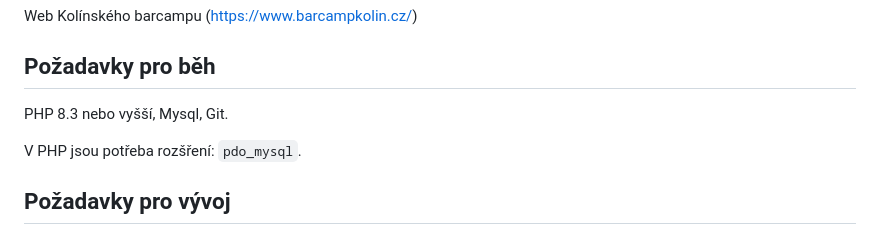
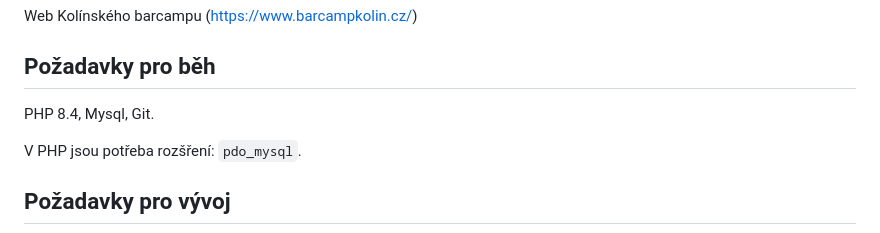
Before and after one commit to barcampkolin/barcampkolin-web, a Markdown page: README.md, the part around the change. GitHub-like rendering.

Commit message:
platform: update to PHP 8.4 - fix

```diff
--- a/README.md
+++ b/README.md
@@ -7,7 +7,7 @@ Web Kolínského barcampu (https://www.barcampkolin.cz/)
 Požadavky pro běh
 -----------------
 
-PHP 8.3 nebo vyšší, Mysql, Git.
+PHP 8.4, Mysql, Git.
 
 V PHP jsou potřeba rozšření: `pdo_mysql`.
 
```
